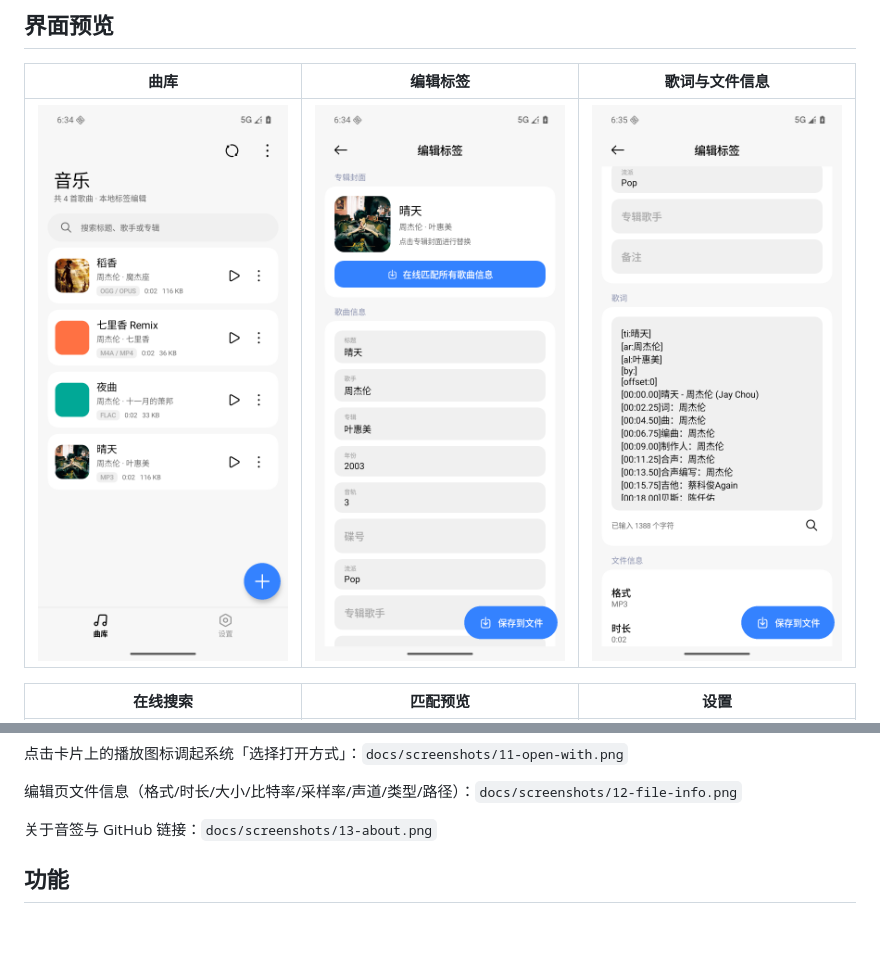
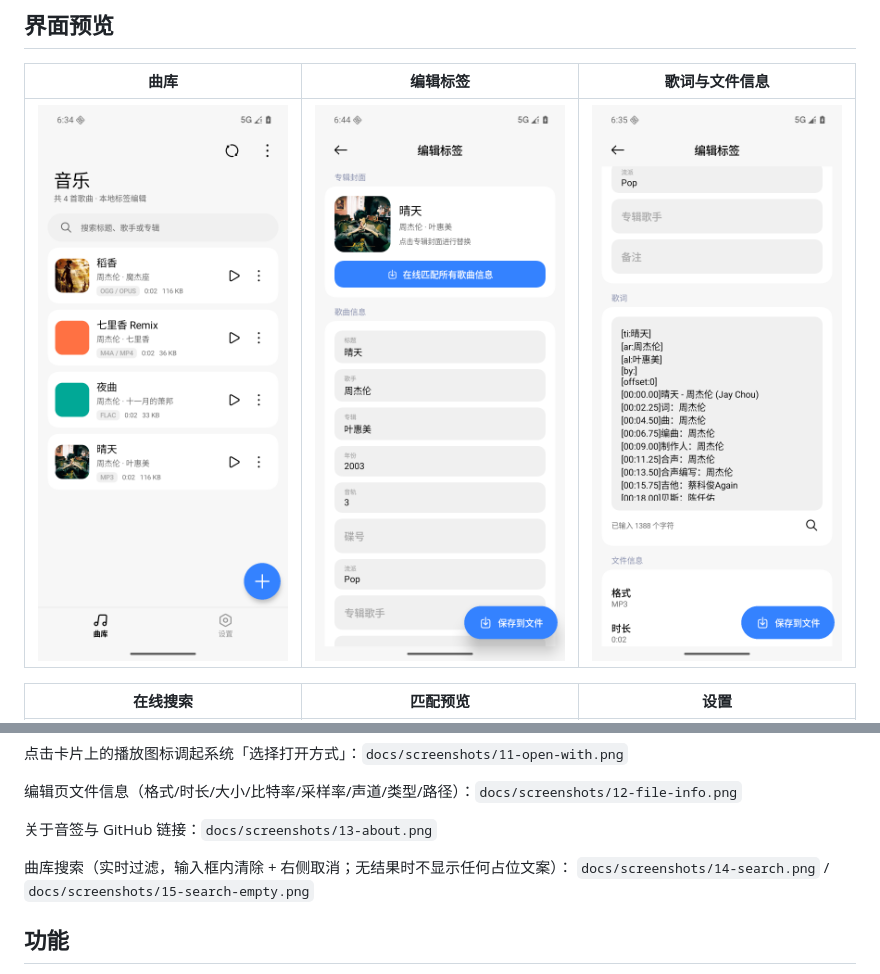
Before and after one commit to Kastorice/MusicTagger, a Markdown page: README.md, 2 parts joined by grey strips. Rendered like a GitHub page; pictures changed too: docs/screenshots/02-editor.png; blank space fills up the shorter version.

```diff
--- a/README.md
+++ b/README.md
@@ -29,6 +29,9 @@ Material You 动态取色（可选，从壁纸颜色生成 MIUI 风格主题）
 编辑页文件信息（格式/时长/大小/比特率/采样率/声道/类型/路径）：`docs/screenshots/12-file-info.png`
 
 关于音签与 GitHub 链接：`docs/screenshots/13-about.png`
+
+曲库搜索（实时过滤，输入框内清除 + 右侧取消；无结果时不显示任何占位文案）：
+`docs/screenshots/14-search.png` / `docs/screenshots/15-search-empty.png`
 
 ## 功能
 
```
Also changed, not shown: docs/TEST-REPORT.md (+12 -0 lines), docs/screenshots/13-about.png, docs/screenshots/14-search.png (added), docs/screenshots/15-search-empty.png (added), 3 other files.
